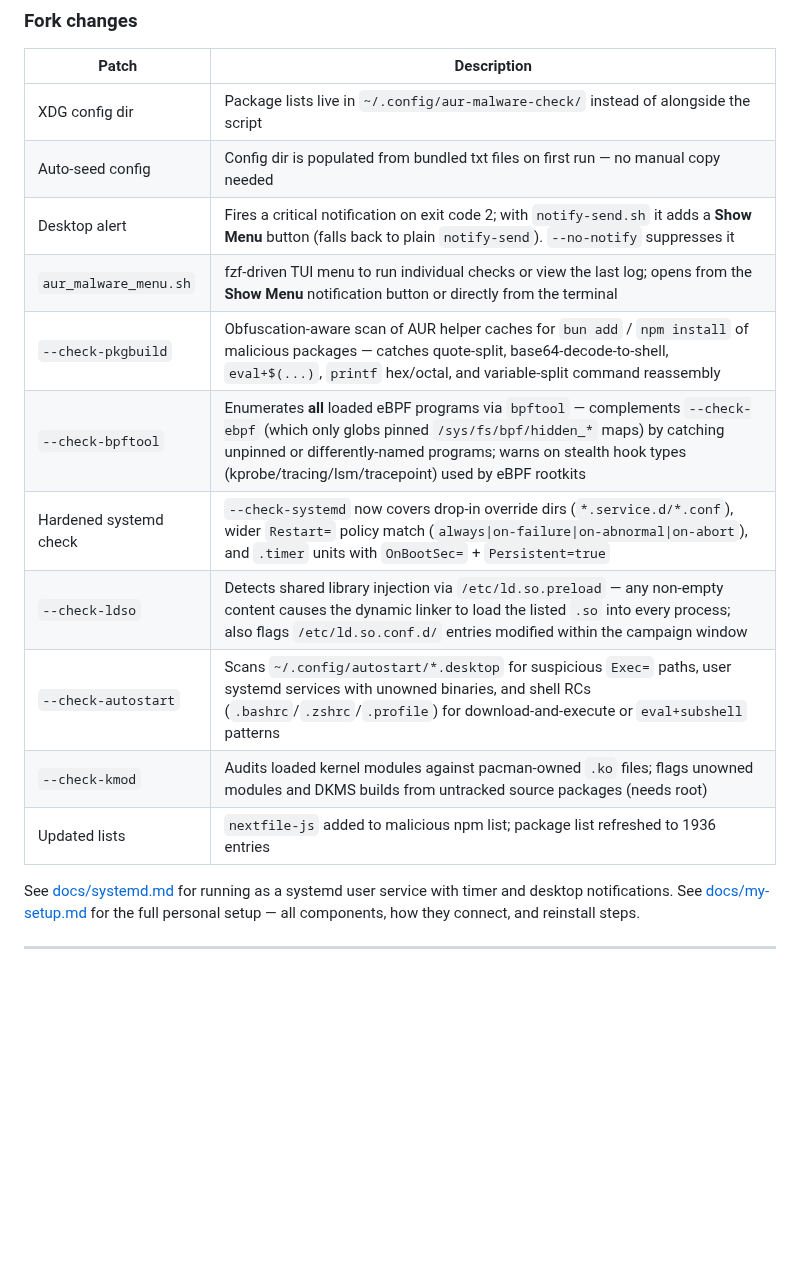
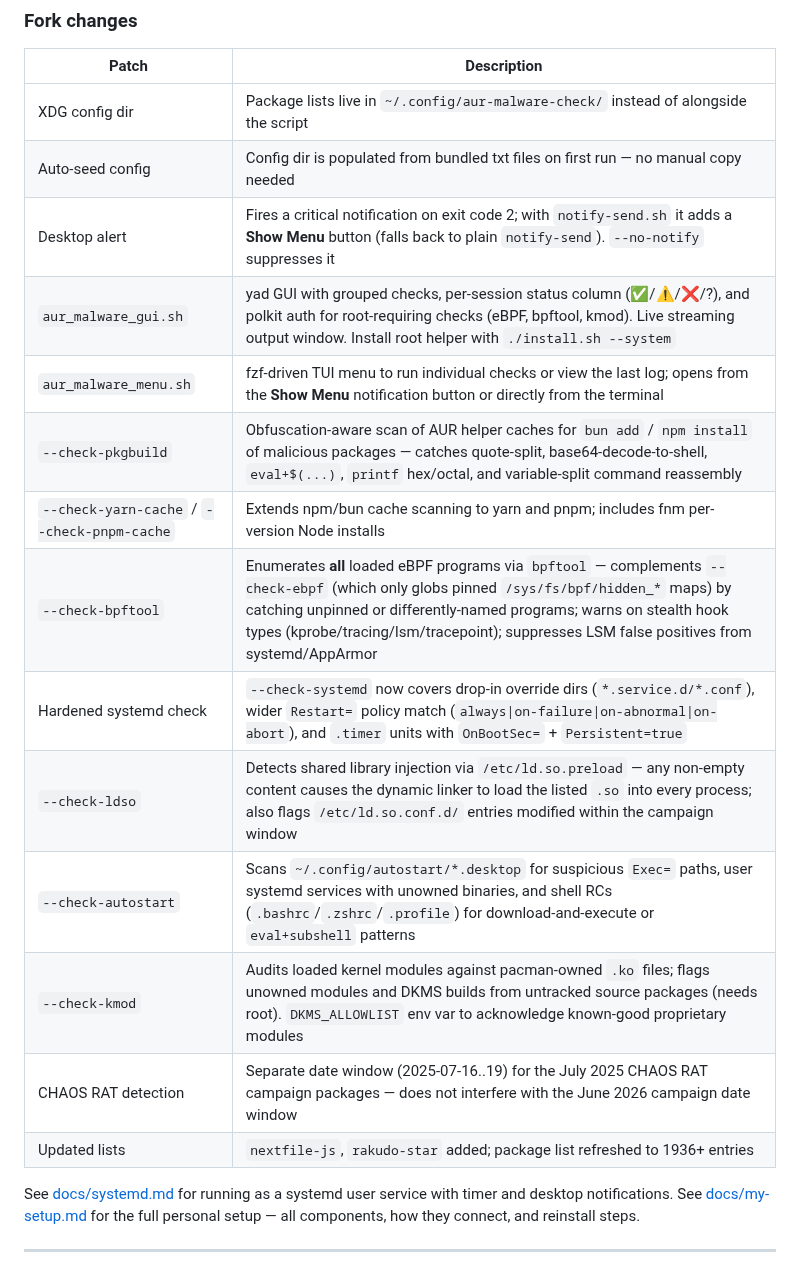
Before and after one commit to musqz/archcanary, a Markdown page: README.md, the part around the change. GitHub-like rendering; blank space fills up the shorter version.

```diff
--- a/README.md
+++ b/README.md
@@ -9,14 +9,17 @@
 | XDG config dir | Package lists live in `~/.config/aur-malware-check/` instead of alongside the script |
 | Auto-seed config | Config dir is populated from bundled txt files on first run — no manual copy needed |
 | Desktop alert | Fires a critical notification on exit code 2; with `notify-send.sh` it adds a **Show Menu** button (falls back to plain `notify-send`). `--no-notify` suppresses it |
+| `aur_malware_gui.sh` | yad GUI with grouped checks, per-session status column (✅/⚠/❌/?), and polkit auth for root-requiring checks (eBPF, bpftool, kmod). Live streaming output window. Install root helper with `./install.sh --system` |
 | `aur_malware_menu.sh` | fzf-driven TUI menu to run individual checks or view the last log; opens from the **Show Menu** notification button or directly from the terminal |
 | `--check-pkgbuild` | Obfuscation-aware scan of AUR helper caches for `bun add` / `npm install` of malicious packages — catches quote-split, base64-decode-to-shell, `eval+$(...)`, `printf` hex/octal, and variable-split command reassembly |
-| `--check-bpftool` | Enumerates **all** loaded eBPF programs via `bpftool` — complements `--check-ebpf` (which only globs pinned `/sys/fs/bpf/hidden_*` maps) by catching unpinned or differently-named programs; warns on stealth hook types (kprobe/tracing/lsm/tracepoint) used by eBPF rootkits |
+| `--check-yarn-cache` / `--check-pnpm-cache` | Extends npm/bun cache scanning to yarn and pnpm; includes fnm per-version Node installs |
+| `--check-bpftool` | Enumerates **all** loaded eBPF programs via `bpftool` — complements `--check-ebpf` (which only globs pinned `/sys/fs/bpf/hidden_*` maps) by catching unpinned or differently-named programs; warns on stealth hook types (kprobe/tracing/lsm/tracepoint); suppresses LSM false positives from systemd/AppArmor |
 | Hardened systemd check | `--check-systemd` now covers drop-in override dirs (`*.service.d/*.conf`), wider `Restart=` policy match (`always\|on-failure\|on-abnormal\|on-abort`), and `.timer` units with `OnBootSec=` + `Persistent=true` |
 | `--check-ldso` | Detects shared library injection via `/etc/ld.so.preload` — any non-empty content causes the dynamic linker to load the listed `.so` into every process; also flags `/etc/ld.so.conf.d/` entries modified within the campaign window |
 | `--check-autostart` | Scans `~/.config/autostart/*.desktop` for suspicious `Exec=` paths, user systemd services with unowned binaries, and shell RCs (`.bashrc`/`.zshrc`/`.profile`) for download-and-execute or `eval+subshell` patterns |
-| `--check-kmod` | Audits loaded kernel modules against pacman-owned `.ko` files; flags unowned modules and DKMS builds from untracked source packages (needs root) |
-| Updated lists | `nextfile-js` added to malicious npm list; package list refreshed to 1936 entries |
+| `--check-kmod` | Audits loaded kernel modules against pacman-owned `.ko` files; flags unowned modules and DKMS builds from untracked source packages (needs root). `DKMS_ALLOWLIST` env var to acknowledge known-good proprietary modules |
+| CHAOS RAT detection | Separate date window (2025-07-16..19) for the July 2025 CHAOS RAT campaign packages — does not interfere with the June 2026 campaign date window |
+| Updated lists | `nextfile-js`, `rakudo-star` added; package list refreshed to 1936+ entries |
 
 See [docs/systemd.md](docs/systemd.md) for running as a systemd user service with timer and desktop notifications.
 See [docs/my-setup.md](docs/my-setup.md) for the full personal setup — all components, how they connect, and reinstall steps.
```
Also changed, not shown: docs/my-setup.md (+43 -11 lines), images/gui.png (added).
